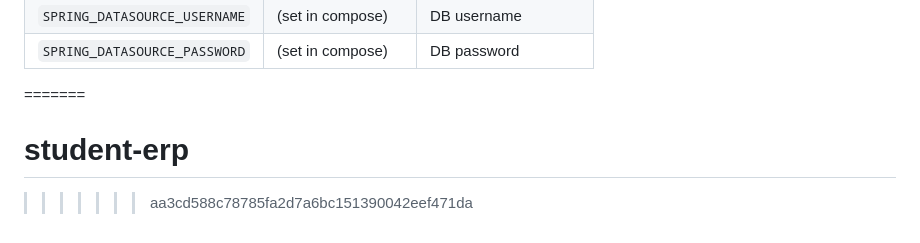
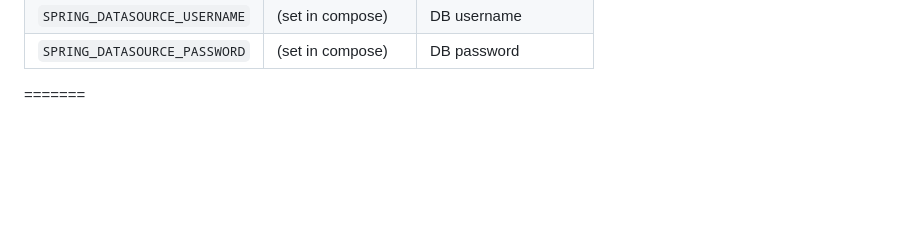
Before and after one commit to chandsingh150108-stack/student-erp, a Markdown page: README.md, the part around the change. GitHub-like rendering; blank space fills up the shorter version.

Commit message:
Remove unnecessary lines from README.md

```diff
--- a/README.md
+++ b/README.md
@@ -163,5 +163,3 @@ Configured in `docker-compose.yml`:
 
 
 =======
-# student-erp
->>>>>>> aa3cd588c78785fa2d7a6bc151390042eef471da
```
